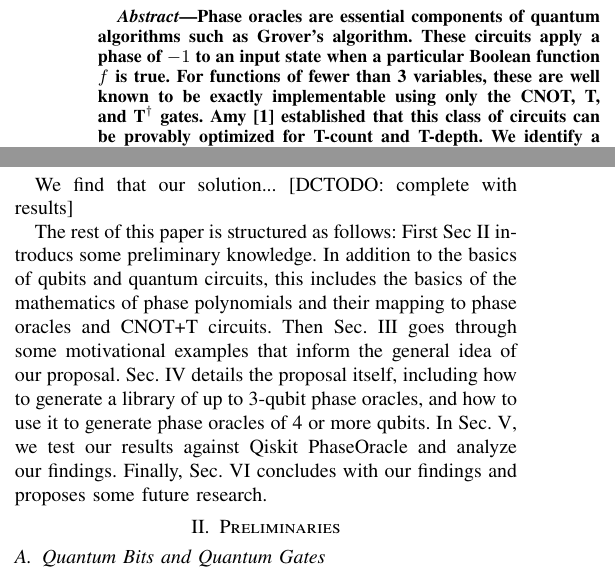
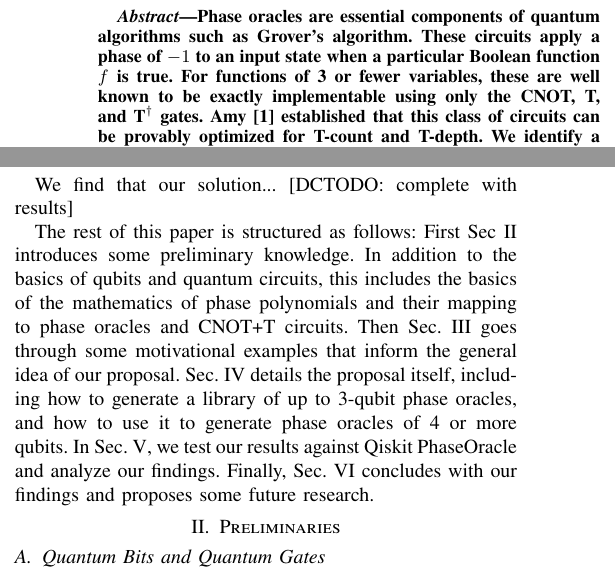
Before and after one commit to ritsu-NGC/q3SATlib, a LaTeX paper (doc/aspdac2026/main.tex, which reads doc/aspdac2026/Intro.tex): two parts of the columns of page 1 of 6, joined at a grey line, cut so that both start at the same text. Compiled offline with pdfLaTeX.

Commit message:
minor fixes

```diff
--- a/doc/aspdac2026/Intro.tex
+++ b/doc/aspdac2026/Intro.tex
@@ -45,7 +45,7 @@ Our contributions include:
 We find that our solution... [DCTODO: complete with results]
 
 The rest of this paper is structured as follows: First Sec~\ref{Pre}
-introducs some preliminary knowledge. In addition to the basics of
+introduces some preliminary knowledge. In addition to the basics of
 qubits and quantum circuits, this includes the basics of the
 mathematics of phase polynomials and their mapping to phase oracles
 and CNOT+T circuits. Then Sec.~\ref{Mot} goes through some
--- a/doc/aspdac2026/main.tex
+++ b/doc/aspdac2026/main.tex
@@ -112,7 +112,7 @@
 \maketitle
 
 \begin{abstract}
-Phase oracles are essential components of quantum algorithms such as Grover's algorithm. These circuits apply a phase of $-1$ to an input state when a particular Boolean function $f$ is true. For functions of fewer than 3 variables, these are well known to be exactly implementable using only the CNOT, T, and T$^\dagger$ gates. Amy~\cite{bib-amy-matroid} established that this class of circuits can be provably optimized for T-count and T-depth. We identify a class of Boolean functions of 4 or more variables which can be synthesized using such a circuit, by way of a library of circuits that implement phase oracles of 3 or fewer variables. We then use this to synthesize Boolean functions of 4 or more variables, by minimizing the number of ESOP terms of more than 3 variables and using a library of CNOT+T 3 variable circuits to synthesize cubes of 3 or fewer. This ensures as much of the circuit is implemented using only CNOT+T as possible. We compare the results against Qiskit's \texttt{PhaseOracle} method and find ...DCTODO
+Phase oracles are essential components of quantum algorithms such as Grover's algorithm. These circuits apply a phase of $-1$ to an input state when a particular Boolean function $f$ is true. For functions of 3 or fewer variables, these are well known to be exactly implementable using only the CNOT, T, and T$^\dagger$ gates. Amy~\cite{bib-amy-matroid} established that this class of circuits can be provably optimized for T-count and T-depth. We identify a class of Boolean functions of 4 or more variables which can be synthesized using such a circuit, by way of a library of circuits that implement phase oracles of 3 or fewer variables. We then use this to synthesize Boolean functions of 4 or more variables, by minimizing the number of ESOP terms of more than 3 variables and using a library of CNOT+T 3 variable circuits to synthesize cubes of 3 or fewer. This ensures as much of the circuit is implemented using only CNOT+T as possible. We compare the results against Qiskit's \texttt{PhaseOracle} method and find ...DCTODO
 \end{abstract}
 
 \input{Intro}
```
